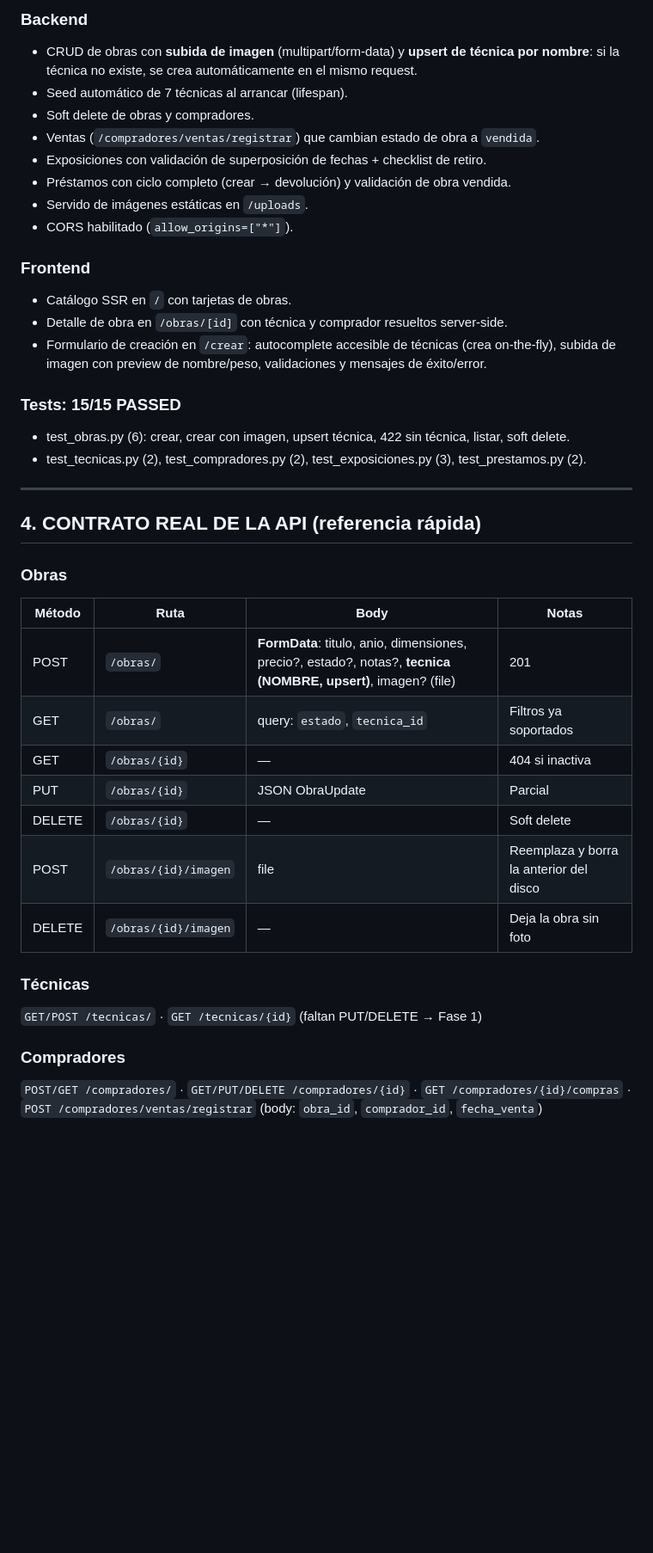
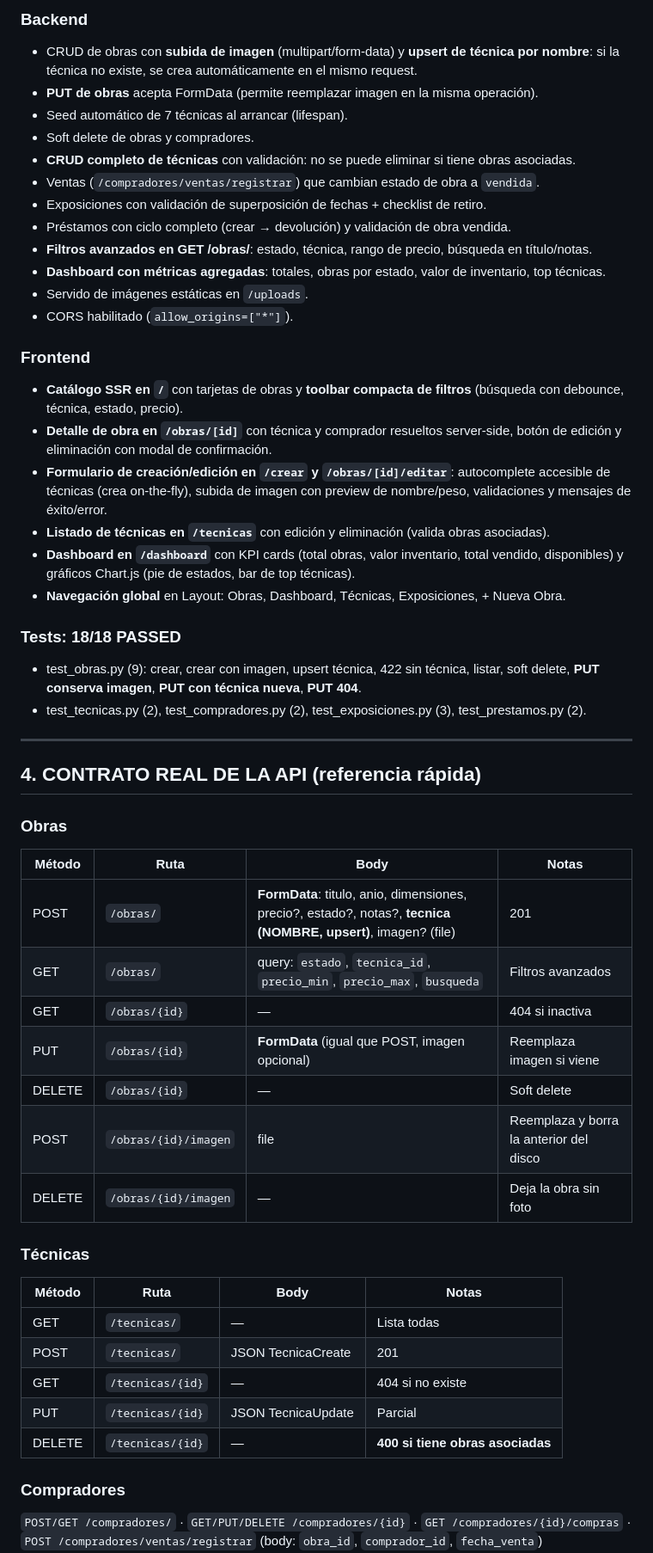
Before and after one commit to R-Mutt1917/art_manager, a Markdown page: docs/PROJECT_CONTEXT.md, the part around one of its changes. Shown at 86% size. Drawn GitHub-style; blank space fills up the shorter version.

```diff
--- a/docs/PROJECT_CONTEXT.md
+++ b/docs/PROJECT_CONTEXT.md
@@ -65,22 +65,29 @@ art_manager/
 ### Backend
 - CRUD de obras con **subida de imagen** (multipart/form-data) y **upsert de técnica por nombre**:
   si la técnica no existe, se crea automáticamente en el mismo request.
+- **PUT de obras** acepta FormData (permite reemplazar imagen en la misma operación).
 - Seed automático de 7 técnicas al arrancar (lifespan).
 - Soft delete de obras y compradores.
+- **CRUD completo de técnicas** con validación: no se puede eliminar si tiene obras asociadas.
 - Ventas (`/compradores/ventas/registrar`) que cambian estado de obra a `vendida`.
 - Exposiciones con validación de superposición de fechas + checklist de retiro.
 - Préstamos con ciclo completo (crear → devolución) y validación de obra vendida.
+- **Filtros avanzados en GET /obras/**: estado, técnica, rango de precio, búsqueda en título/notas.
+- **Dashboard con métricas agregadas**: totales, obras por estado, valor de inventario, top técnicas.
 - Servido de imágenes estáticas en `/uploads`.
 - CORS habilitado (`allow_origins=["*"]`).
 
 ### Frontend
-- Catálogo SSR en `/` con tarjetas de obras.
-- Detalle de obra en `/obras/[id]` con técnica y comprador resueltos server-side.
-- Formulario de creación en `/crear`: autocomplete accesible de técnicas (crea on-the-fly),
+- **Catálogo SSR en `/`** con tarjetas de obras y **toolbar compacta de filtros** (búsqueda con debounce, técnica, estado, precio).
+- **Detalle de obra en `/obras/[id]`** con técnica y comprador resueltos server-side, botón de edición y eliminación con modal de confirmación.
+- **Formulario de creación/edición en `/crear` y `/obras/[id]/editar`**: autocomplete accesible de técnicas (crea on-the-fly),
   subida de imagen con preview de nombre/peso, validaciones y mensajes de éxito/error.
+- **Listado de técnicas en `/tecnicas`** con edición y eliminación (valida obras asociadas).
+- **Dashboard en `/dashboard`** con KPI cards (total obras, valor inventario, total vendido, disponibles) y gráficos Chart.js (pie de estados, bar de top técnicas).
+- **Navegación global** en Layout: Obras, Dashboard, Técnicas, Exposiciones, + Nueva Obra.
 
-### Tests: 15/15 PASSED
-- test_obras.py (6): crear, crear con imagen, upsert técnica, 422 sin técnica, listar, soft delete.
+### Tests: 18/18 PASSED
+- test_obras.py (9): crear, crear con imagen, upsert técnica, 422 sin técnica, listar, soft delete, **PUT conserva imagen**, **PUT con técnica nueva**, **PUT 404**.
 - test_tecnicas.py (2), test_compradores.py (2), test_exposiciones.py (3), test_prestamos.py (2).
 
 ---
@@ -91,15 +98,21 @@ art_manager/
 | Método | Ruta | Body | Notas |
 |--------|------|------|-------|
 | POST | `/obras/` | **FormData**: titulo, anio, dimensiones, precio?, estado?, notas?, **tecnica (NOMBRE, upsert)**, imagen? (file) | 201 |
-| GET | `/obras/` | query: `estado`, `tecnica_id` | Filtros ya soportados |
+| GET | `/obras/` | query: `estado`, `tecnica_id`, `precio_min`, `precio_max`, `busqueda` | Filtros avanzados |
 | GET | `/obras/{id}` | — | 404 si inactiva |
-| PUT | `/obras/{id}` | JSON ObraUpdate | Parcial |
+| PUT | `/obras/{id}` | **FormData** (igual que POST, imagen opcional) | Reemplaza imagen si viene |
 | DELETE | `/obras/{id}` | — | Soft delete |
 | POST | `/obras/{id}/imagen` | file | Reemplaza y borra la anterior del disco |
 | DELETE | `/obras/{id}/imagen` | — | Deja la obra sin foto |
 
 ### Técnicas
-`GET/POST /tecnicas/` · `GET /tecnicas/{id}` (faltan PUT/DELETE → Fase 1)
+| Método | Ruta | Body | Notas |
+|--------|------|------|-------|
+| GET | `/tecnicas/` | — | Lista todas |
+| POST | `/tecnicas/` | JSON TecnicaCreate | 201 |
+| GET | `/tecnicas/{id}` | — | 404 si no existe |
+| PUT | `/tecnicas/{id}` | JSON TecnicaUpdate | Parcial |
+| DELETE | `/tecnicas/{id}` | — | **400 si tiene obras asociadas** |
 
 ### Compradores
 `POST/GET /compradores/` · `GET/PUT/DELETE /compradores/{id}` ·
```
Also changed, not shown: other parts of docs/PROJECT_CONTEXT.md (+62 -49 lines).
